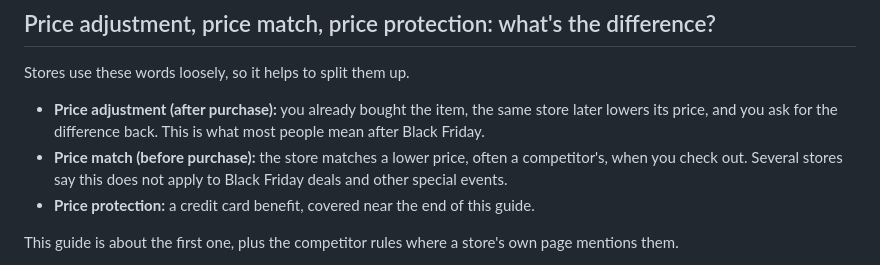
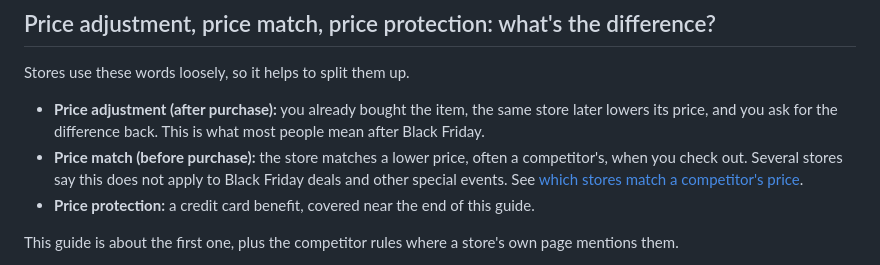
Before and after one commit to ujockn/everyitem-site, a Markdown page: content/guides/price-adjustment-policies.md, the part around the change. Drawn GitHub-style.

Commit message:
Publish price match guarantee guide
Set draft: false so the competitor price match guide goes live at /guides/price-match-guarantee/. Link it from the price adjustment guide.

```diff
--- a/content/guides/price-adjustment-policies.md
+++ b/content/guides/price-adjustment-policies.md
@@ -15,7 +15,7 @@ A price drop right after you buy can cost you real money, and whether you get it
 Stores use these words loosely, so it helps to split them up.
 
 - **Price adjustment (after purchase):** you already bought the item, the same store later lowers its price, and you ask for the difference back. This is what most people mean after Black Friday.
-- **Price match (before purchase):** the store matches a lower price, often a competitor's, when you check out. Several stores say this does not apply to Black Friday deals and other special events.
+- **Price match (before purchase):** the store matches a lower price, often a competitor's, when you check out. Several stores say this does not apply to Black Friday deals and other special events. See [which stores match a competitor's price](/guides/price-match-guarantee/).
 - **Price protection:** a credit card benefit, covered near the end of this guide.
 
 This guide is about the first one, plus the competitor rules where a store's own page mentions them.
```
Also changed, not shown: content/guides/price-match-guarantee.md (added, +183 -0 lines).
